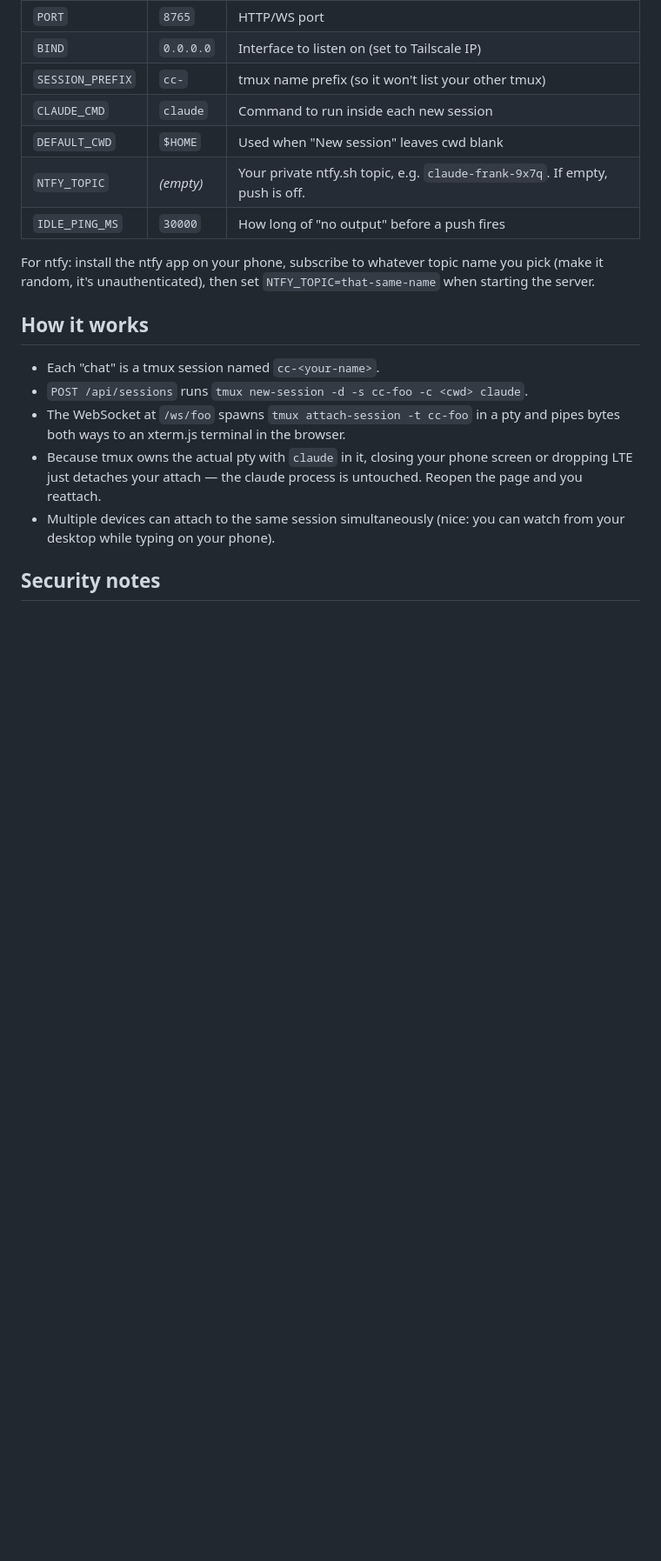
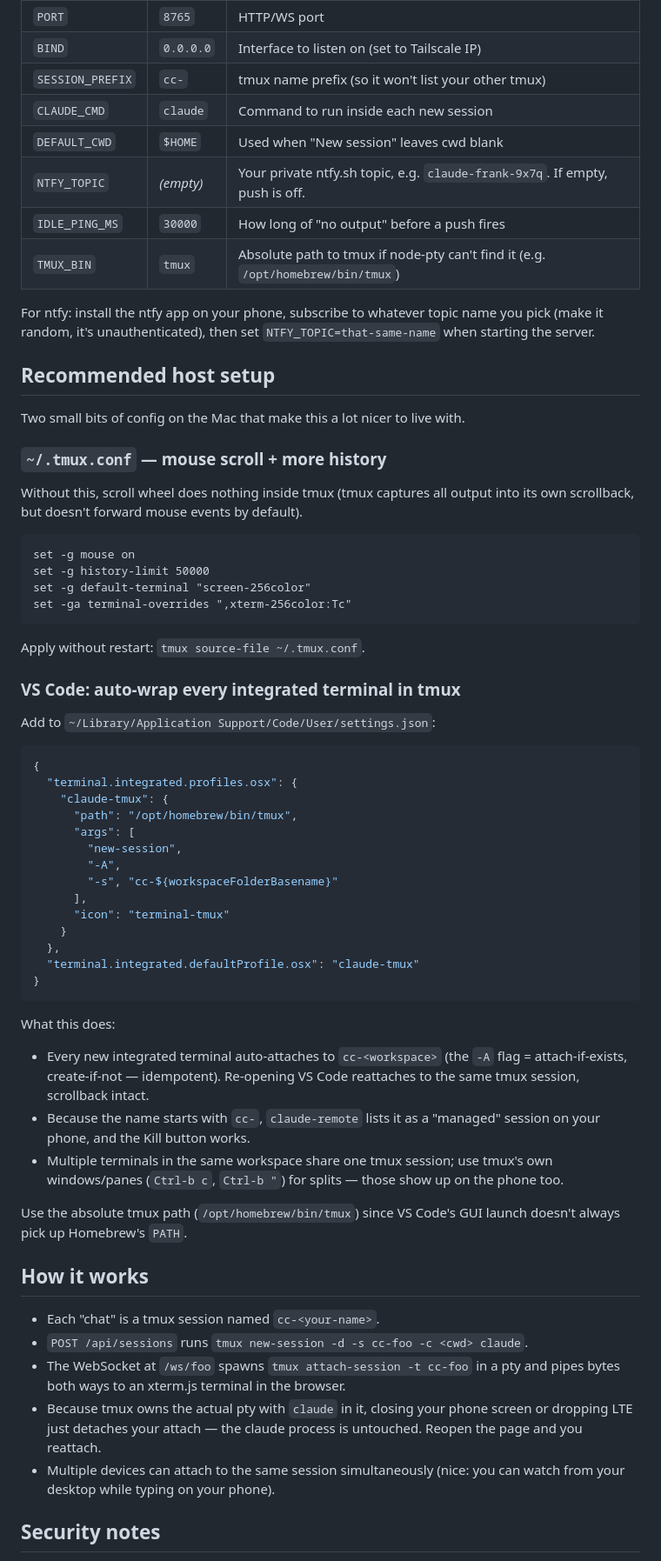
Before and after one commit to wannanaplabs/claude-remote, a Markdown page: README.md, the part around one of its changes. Shown at 87% size. Rendered like a GitHub page; blank space fills up the shorter version.

Commit message:
Document macOS install gotchas and host setup
- node-pty spawn-helper needs chmod +x after npm install on arm64.
- TMUX_BIN env var for when node-pty's posix_spawnp can't find tmux.
- ~/.tmux.conf snippet for mouse scroll and larger history.
- VS Code integrated terminal profile that auto-wraps in cc-<workspace>
  tmux sessions, so phone-side they're all "managed" and killable.

Co-Authored-By: Claude Opus 4.6 (1M context) <noreply@anthropic.com>

````diff
--- a/README.md
+++ b/README.md
@@ -76,10 +94,64 @@ since the whole thing is tmux anyway.
 | `DEFAULT_CWD`    | `$HOME`           | Used when "New session" leaves cwd blank            |
 | `NTFY_TOPIC`     | *(empty)*         | Your private ntfy.sh topic, e.g. `claude-frank-9x7q`. If empty, push is off. |
 | `IDLE_PING_MS`   | `30000`           | How long of "no output" before a push fires        |
+| `TMUX_BIN`       | `tmux`            | Absolute path to tmux if node-pty can't find it (e.g. `/opt/homebrew/bin/tmux`) |
 
 For ntfy: install the ntfy app on your phone, subscribe to whatever topic
 name you pick (make it random, it's unauthenticated), then set
 `NTFY_TOPIC=that-same-name` when starting the server.
+
+## Recommended host setup
+
+Two small bits of config on the Mac that make this a lot nicer to live with.
+
+### `~/.tmux.conf` — mouse scroll + more history
+
+Without this, scroll wheel does nothing inside tmux (tmux captures all output
+into its own scrollback, but doesn't forward mouse events by default).
+
+```tmux
+set -g mouse on
+set -g history-limit 50000
+set -g default-terminal "screen-256color"
+set -ga terminal-overrides ",xterm-256color:Tc"
+```
+
+Apply without restart: `tmux source-file ~/.tmux.conf`.
+
+### VS Code: auto-wrap every integrated terminal in tmux
+
+Add to `~/Library/Application Support/Code/User/settings.json`:
+
+```json
+{
+  "terminal.integrated.profiles.osx": {
+    "claude-tmux": {
+      "path": "/opt/homebrew/bin/tmux",
+      "args": [
+        "new-session",
+        "-A",
+        "-s", "cc-${workspaceFolderBasename}"
+      ],
+      "icon": "terminal-tmux"
+    }
+  },
+  "terminal.integrated.defaultProfile.osx": "claude-tmux"
+}
+```
+
+What this does:
+
+- Every new integrated terminal auto-attaches to `cc-<workspace>` (the `-A`
+  flag = attach-if-exists, create-if-not — idempotent). Re-opening VS Code
+  reattaches to the same tmux session, scrollback intact.
+- Because the name starts with `cc-`, `claude-remote` lists it as a
+  "managed" session on your phone, and the Kill button works.
+- Multiple terminals in the same workspace share one tmux session; use
+  tmux's own windows/panes (`Ctrl-b c`, `Ctrl-b "`) for splits — those show
+  up on the phone too.
+
+Use the absolute tmux path (`/opt/homebrew/bin/tmux`) since VS Code's GUI
+launch doesn't always pick up Homebrew's `PATH`.
 
 ## How it works
 
````
Also changed, not shown: other parts of README.md (+18 -0 lines).
